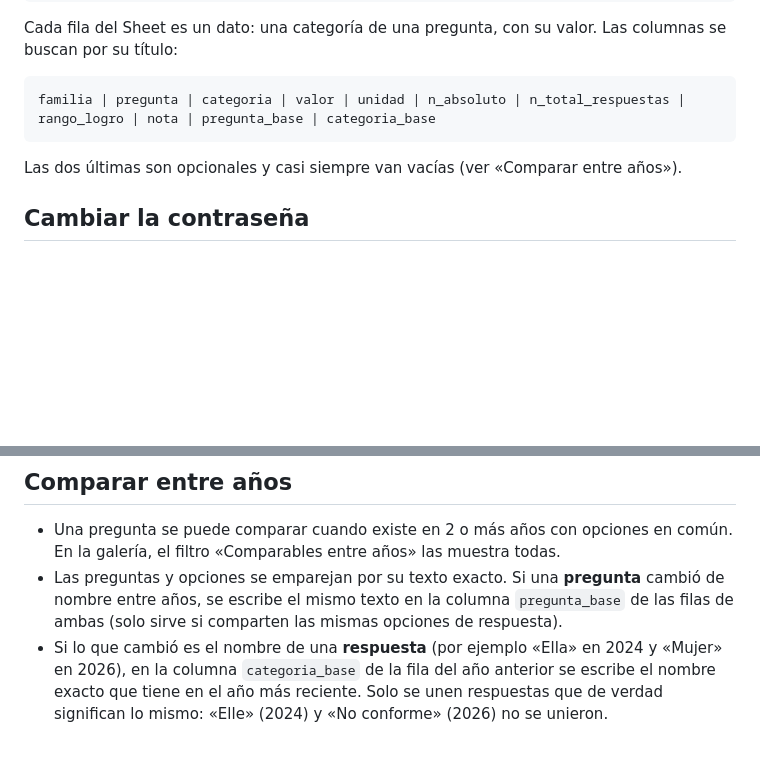
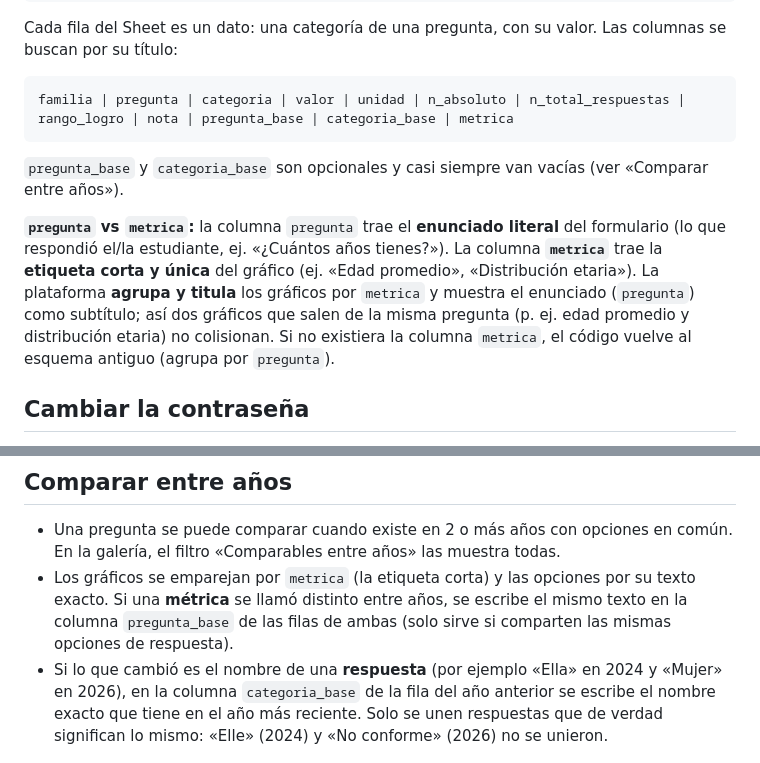
Before and after one commit to emiguerra/encuesta-cohorte-2026, a Markdown page: README.md, 2 parts joined by grey strips. GitHub-like rendering; blank space fills up the shorter version.

Commit message:
docs: README del esquema pregunta(enunciado real) + metrica(etiqueta del gráfico)
Co-Authored-By: Claude Opus 4.8 <noreply@anthropic.com>

````diff
--- a/README.md
+++ b/README.md
@@ -66,10 +66,12 @@ https://docs.google.com/spreadsheets/d/<sheetId>/gviz/tq?tqx=out:csv&sheet=<año
 Cada fila del Sheet es un dato: una categoría de una pregunta, con su valor. Las columnas se buscan por su título:
 
 ```txt
-familia | pregunta | categoria | valor | unidad | n_absoluto | n_total_respuestas | rango_logro | nota | pregunta_base | categoria_base
+familia | pregunta | categoria | valor | unidad | n_absoluto | n_total_respuestas | rango_logro | nota | pregunta_base | categoria_base | metrica
 ```
 
-Las dos últimas son opcionales y casi siempre van vacías (ver «Comparar entre años»).
+`pregunta_base` y `categoria_base` son opcionales y casi siempre van vacías (ver «Comparar entre años»).
+
+**`pregunta` vs `metrica`:** la columna `pregunta` trae el **enunciado literal** del formulario (lo que respondió el/la estudiante, ej. «¿Cuántos años tienes?»). La columna **`metrica`** trae la **etiqueta corta y única** del gráfico (ej. «Edad promedio», «Distribución etaria»). La plataforma **agrupa y titula** los gráficos por `metrica` y muestra el enunciado (`pregunta`) como subtítulo; así dos gráficos que salen de la misma pregunta (p. ej. edad promedio y distribución etaria) no colisionan. Si no existiera la columna `metrica`, el código vuelve al esquema antiguo (agrupa por `pregunta`).
 
 ## Cambiar la contraseña
 
@@ -93,7 +95,7 @@ Ojo: como el sitio es estático, es una barrera del lado del navegador. Evita qu
 ## Comparar entre años
 
 * Una pregunta se puede comparar cuando existe en 2 o más años con opciones en común. En la galería, el filtro «Comparables entre años» las muestra todas.
-* Las preguntas y opciones se emparejan por su texto exacto. Si una **pregunta** cambió de nombre entre años, se escribe el mismo texto en la columna `pregunta_base` de las filas de ambas (solo sirve si comparten las mismas opciones de respuesta).
+* Los gráficos se emparejan por `metrica` (la etiqueta corta) y las opciones por su texto exacto. Si una **métrica** se llamó distinto entre años, se escribe el mismo texto en la columna `pregunta_base` de las filas de ambas (solo sirve si comparten las mismas opciones de respuesta).
 * Si lo que cambió es el nombre de una **respuesta** (por ejemplo «Ella» en 2024 y «Mujer» en 2026), en la columna `categoria_base` de la fila del año anterior se escribe el nombre exacto que tiene en el año más reciente. Solo se unen respuestas que de verdad significan lo mismo: «Elle» (2024) y «No conforme» (2026) no se unieron.
 
 ## Problemas comunes
````
